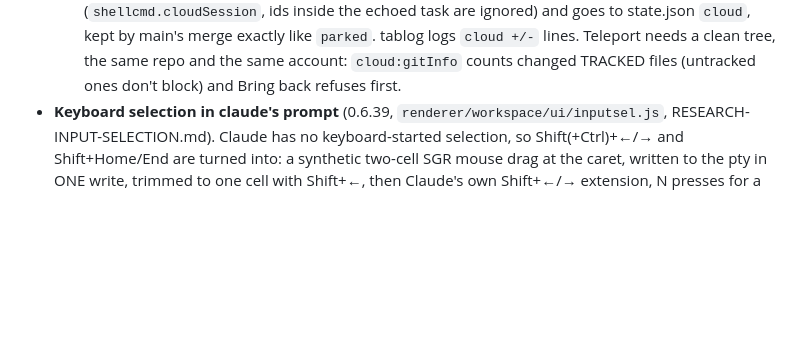
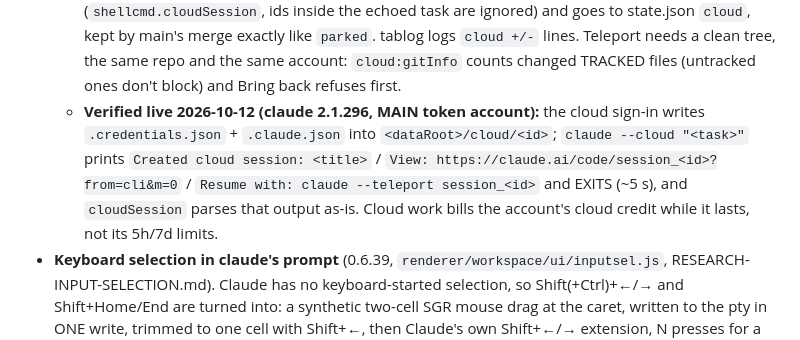
Before and after one commit to enerage/vibespace, a Markdown page: CLAUDE.md, the part around the change. GitHub-like rendering; blank space fills up the shorter version.

Commit message:
docs: Send to cloud verified live on MAIN (sign-in files, real --cloud output format, exits by itself)
Co-Authored-By: Claude Opus 5.5 <noreply@anthropic.com>

```diff
--- a/CLAUDE.md
+++ b/CLAUDE.md
@@ -508,6 +508,13 @@ Key facts encoded in `main/sessions.cjs`:
     `parked`. tablog logs `cloud +/-` lines. Teleport needs a clean tree, the
     same repo and the same account: `cloud:gitInfo` counts changed TRACKED
     files (untracked ones don't block) and Bring back refuses first.
+  - **Verified live 2026-10-12 (claude 2.1.296, MAIN token account):** the
+    cloud sign-in writes `.credentials.json` + `.claude.json` into
+    `<dataRoot>/cloud/<id>`; `claude --cloud "<task>"` prints `Created cloud
+    session: <title>` / `View: https://claude.ai/code/session_<id>?from=cli&m=0`
+    / `Resume with: claude --teleport session_<id>` and EXITS (~5 s), and
+    `cloudSession` parses that output as-is. Cloud work bills the account's
+    cloud credit while it lasts, not its 5h/7d limits.
 - **Keyboard selection in claude's prompt** (0.6.39, `renderer/workspace/ui/inputsel.js`,
   RESEARCH-INPUT-SELECTION.md). Claude has no keyboard-started selection, so
   Shift(+Ctrl)+←/→ and Shift+Home/End are turned into: a synthetic two-cell SGR
```
Also changed, not shown: CHANGELOG.md (+5 -0 lines), TODO.md (+3 -3 lines).
